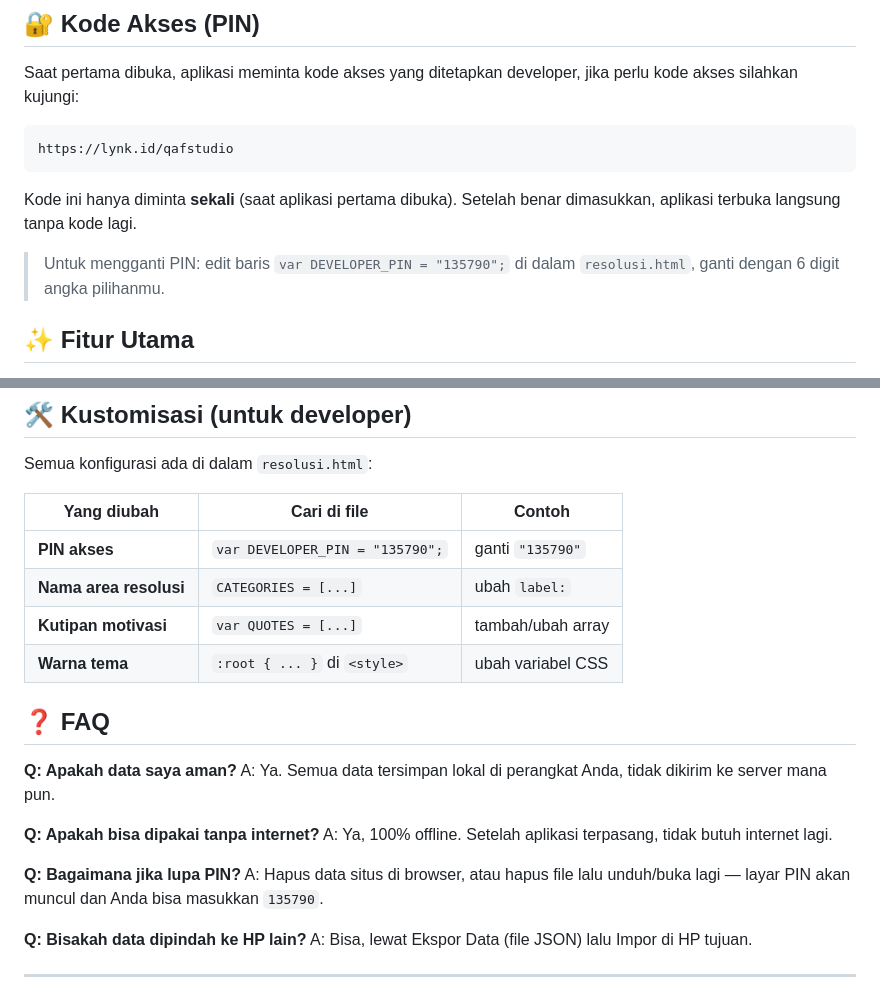
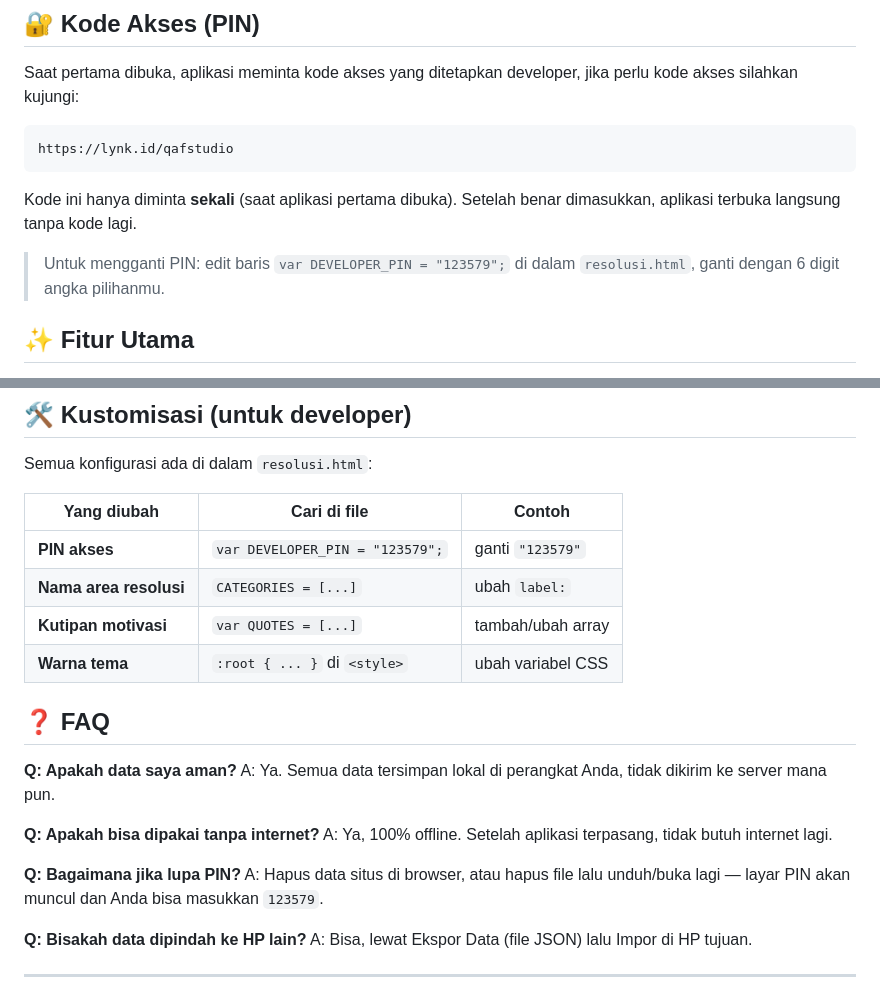
Before and after one commit to yasin-fq/Resolusi_v1.0.24, a Markdown page: README.md, 2 parts joined by grey strips. Rendered like a GitHub page.

Commit message:
Update default DEVELOPER_PIN in README.md

```diff
--- a/README.md
+++ b/README.md
@@ -24,7 +24,7 @@ https://lynk.id/qafstudio
 Kode ini hanya diminta **sekali** (saat aplikasi pertama dibuka). Setelah benar
 dimasukkan, aplikasi terbuka langsung tanpa kode lagi.
 
-> Untuk mengganti PIN: edit baris `var DEVELOPER_PIN = "135790";` di dalam
+> Untuk mengganti PIN: edit baris `var DEVELOPER_PIN = "123579";` di dalam
 > `resolusi.html`, ganti dengan 6 digit angka pilihanmu.
 
 ## ✨ Fitur Utama
@@ -78,7 +78,7 @@ Semua konfigurasi ada di dalam `resolusi.html`:
 
 | Yang diubah | Cari di file | Contoh |
 |-------------|--------------|--------|
-| **PIN akses** | `var DEVELOPER_PIN = "135790";` | ganti `"135790"` |
+| **PIN akses** | `var DEVELOPER_PIN = "123579";` | ganti `"123579"` |
 | **Nama area resolusi** | `CATEGORIES = [...]` | ubah `label:` |
 | **Kutipan motivasi** | `var QUOTES = [...]` | tambah/ubah array |
 | **Warna tema** | `:root { ... }` di `<style>` | ubah variabel CSS |
@@ -93,7 +93,7 @@ A: Ya, 100% offline. Setelah aplikasi terpasang, tidak butuh internet lagi.
 
 **Q: Bagaimana jika lupa PIN?**
 A: Hapus data situs di browser, atau hapus file lalu unduh/buka lagi — layar
-PIN akan muncul dan Anda bisa masukkan `135790`.
+PIN akan muncul dan Anda bisa masukkan `123579`.
 
 **Q: Bisakah data dipindah ke HP lain?**
 A: Bisa, lewat Ekspor Data (file JSON) lalu Impor di HP tujuan.
```
